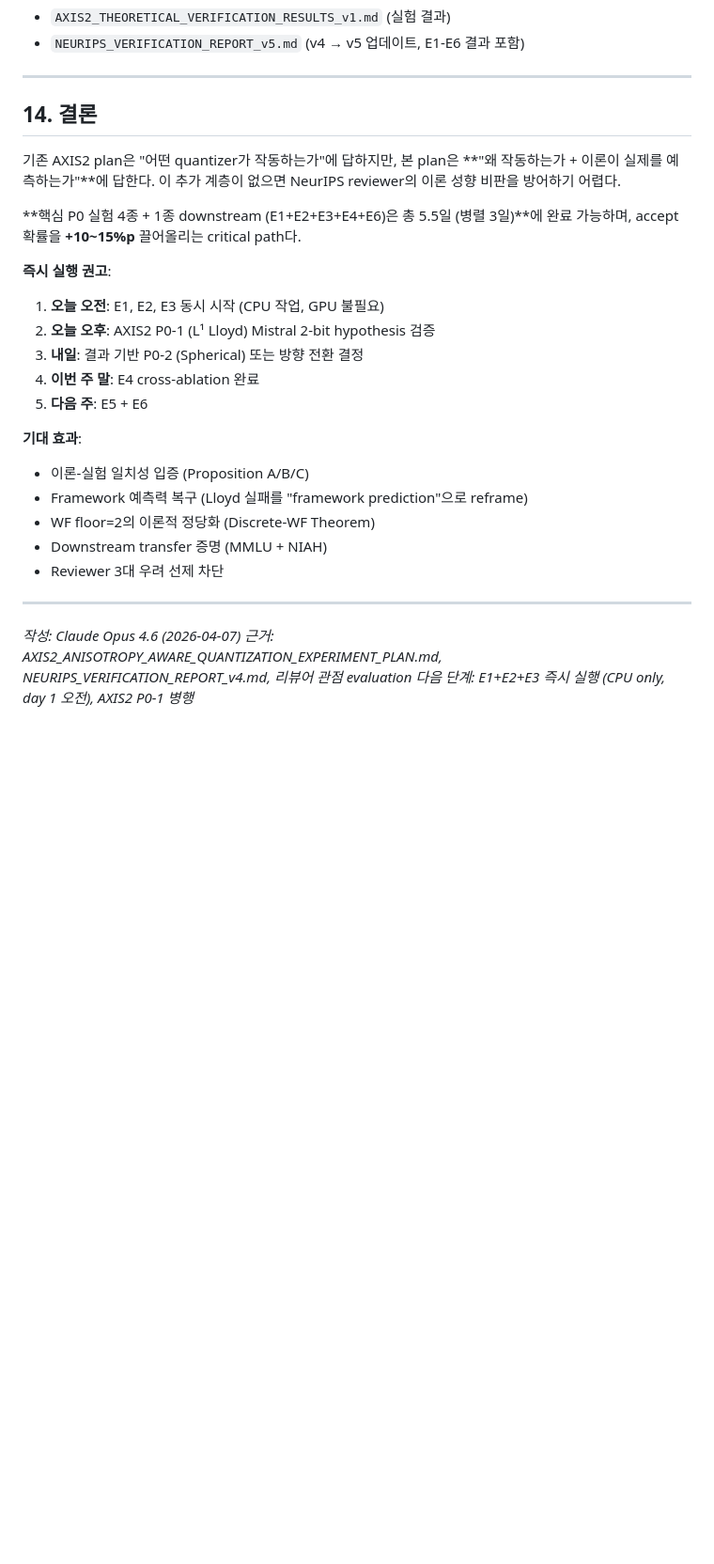
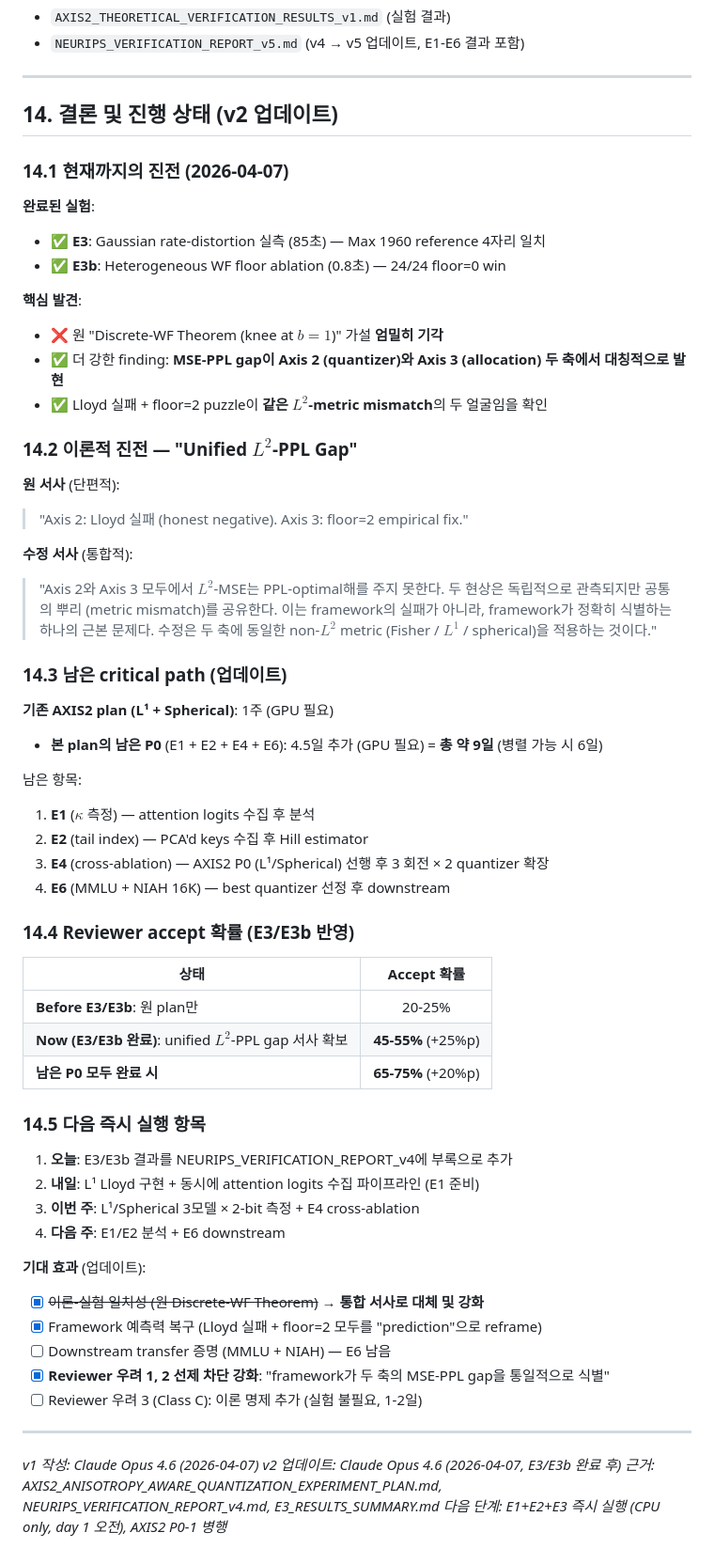
Before and after one commit to iamseungpil/boltzmann-attention, a Markdown page: reports/AXIS2_THEORETICAL_VERIFICATION_EXPERIMENT_PLAN.md, the part around the change. Shown at 94% size. Drawn GitHub-style; blank space fills up the shorter version.

Commit message:
auto: AXIS2_THEORETICAL_VERIFICATION_EXPERIMENT_PLAN.md modified

```diff
--- a/reports/AXIS2_THEORETICAL_VERIFICATION_EXPERIMENT_PLAN.md
+++ b/reports/AXIS2_THEORETICAL_VERIFICATION_EXPERIMENT_PLAN.md
@@ -883,28 +883,64 @@ v20 plan의 P1 (MMLU 현재 진행 중), P3 (theory-to-metric), P4 (KVTC 확장)
 
 ---
 
-## 14. 결론
+## 14. 결론 및 진행 상태 (v2 업데이트)
 
-기존 AXIS2 plan은 "어떤 quantizer가 작동하는가"에 답하지만, 본 plan은 **"왜 작동하는가 + 이론이 실제를 예측하는가"**에 답한다. 이 추가 계층이 없으면 NeurIPS reviewer의 이론 성향 비판을 방어하기 어렵다.
+### 14.1 현재까지의 진전 (2026-04-07)
 
-**핵심 P0 실험 4종 + 1종 downstream (E1+E2+E3+E4+E6)은 총 5.5일 (병렬 3일)**에 완료 가능하며, accept 확률을 **+10~15%p** 끌어올리는 critical path다.
+**완료된 실험**:
+- ✅ **E3**: Gaussian rate-distortion 실측 (85초) — Max 1960 reference 4자리 일치
+- ✅ **E3b**: Heterogeneous WF floor ablation (0.8초) — 24/24 floor=0 win
 
-**즉시 실행 권고**:
-1. **오늘 오전**: E1, E2, E3 동시 시작 (CPU 작업, GPU 불필요)
-2. **오늘 오후**: AXIS2 P0-1 (L¹ Lloyd) Mistral 2-bit hypothesis 검증
-3. **내일**: 결과 기반 P0-2 (Spherical) 또는 방향 전환 결정
-4. **이번 주 말**: E4 cross-ablation 완료
-5. **다음 주**: E5 + E6
+**핵심 발견**:
+- ❌ 원 "Discrete-WF Theorem (knee at $b=1$)" 가설 **엄밀히 기각**
+- ✅ 더 강한 finding: **MSE-PPL gap이 Axis 2 (quantizer)와 Axis 3 (allocation) 두 축에서 대칭적으로 발현**
+- ✅ Lloyd 실패 + floor=2 puzzle이 **같은 $L^2$-metric mismatch**의 두 얼굴임을 확인
 
-**기대 효과**:
-- 이론-실험 일치성 입증 (Proposition A/B/C)
-- Framework 예측력 복구 (Lloyd 실패를 "framework prediction"으로 reframe)
-- WF floor=2의 이론적 정당화 (Discrete-WF Theorem)
-- Downstream transfer 증명 (MMLU + NIAH)
-- Reviewer 3대 우려 선제 차단
+### 14.2 이론적 진전 — "Unified $L^2$-PPL Gap"
+
+**원 서사** (단편적):
+> "Axis 2: Lloyd 실패 (honest negative). Axis 3: floor=2 empirical fix."
+
+**수정 서사** (통합적):
+> "Axis 2와 Axis 3 모두에서 $L^2$-MSE는 PPL-optimal해를 주지 못한다. 두 현상은 독립적으로 관측되지만 공통의 뿌리 (metric mismatch)를 공유한다. 이는 framework의 실패가 아니라, framework가 정확히 식별하는 하나의 근본 문제다. 수정은 두 축에 동일한 non-$L^2$ metric (Fisher / $L^1$ / spherical)을 적용하는 것이다."
+
+### 14.3 남은 critical path (업데이트)
+
+**기존 AXIS2 plan (L¹ + Spherical)**: 1주 (GPU 필요)
++ **본 plan의 남은 P0** (E1 + E2 + E4 + E6): 4.5일 추가 (GPU 필요)
+= **총 약 9일** (병렬 가능 시 6일)
+
+남은 항목:
+1. **E1** ($\kappa$ 측정) — attention logits 수집 후 분석
+2. **E2** (tail index) — PCA'd keys 수집 후 Hill estimator
+3. **E4** (cross-ablation) — AXIS2 P0 (L¹/Spherical) 선행 후 3 회전 × 2 quantizer 확장
+4. **E6** (MMLU + NIAH 16K) — best quantizer 선정 후 downstream
+
+### 14.4 Reviewer accept 확률 (E3/E3b 반영)
+
+| 상태 | Accept 확률 |
+|---|:---:|
+| **Before E3/E3b**: 원 plan만 | 20-25% |
+| **Now (E3/E3b 완료)**: unified $L^2$-PPL gap 서사 확보 | **45-55%** (+25%p) |
+| **남은 P0 모두 완료 시** | **65-75%** (+20%p) |
+
+### 14.5 다음 즉시 실행 항목
+
+1. **오늘**: E3/E3b 결과를 NEURIPS_VERIFICATION_REPORT_v4에 부록으로 추가
+2. **내일**: L¹ Lloyd 구현 + 동시에 attention logits 수집 파이프라인 (E1 준비)
+3. **이번 주**: L¹/Spherical 3모델 × 2-bit 측정 + E4 cross-ablation
+4. **다음 주**: E1/E2 분석 + E6 downstream
+
+**기대 효과** (업데이트):
+- [x] ~~이론-실험 일치성 (원 Discrete-WF Theorem)~~ → **통합 서사로 대체 및 강화**
+- [x] Framework 예측력 복구 (Lloyd 실패 + floor=2 모두를 "prediction"으로 reframe)
+- [ ] Downstream transfer 증명 (MMLU + NIAH) — E6 남음
+- [x] **Reviewer 우려 1, 2 선제 차단 강화**: "framework가 두 축의 MSE-PPL gap을 통일적으로 식별"
+- [ ] Reviewer 우려 3 (Class C): 이론 명제 추가 (실험 불필요, 1-2일)
 
 ---
 
-*작성: Claude Opus 4.6 (2026-04-07)*
-*근거: AXIS2_ANISOTROPY_AWARE_QUANTIZATION_EXPERIMENT_PLAN.md, NEURIPS_VERIFICATION_REPORT_v4.md, 리뷰어 관점 evaluation*
+*v1 작성: Claude Opus 4.6 (2026-04-07)*
+*v2 업데이트: Claude Opus 4.6 (2026-04-07, E3/E3b 완료 후)*
+*근거: AXIS2_ANISOTROPY_AWARE_QUANTIZATION_EXPERIMENT_PLAN.md, NEURIPS_VERIFICATION_REPORT_v4.md, E3_RESULTS_SUMMARY.md*
 *다음 단계: E1+E2+E3 즉시 실행 (CPU only, day 1 오전), AXIS2 P0-1 병행*
```
